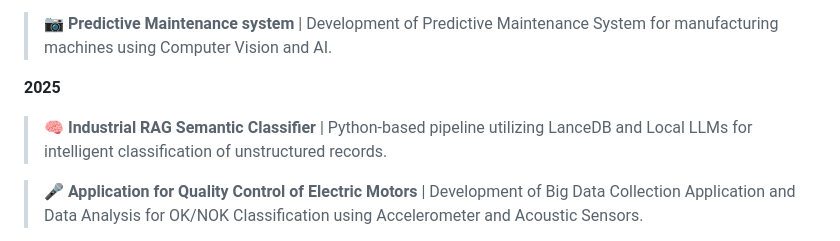
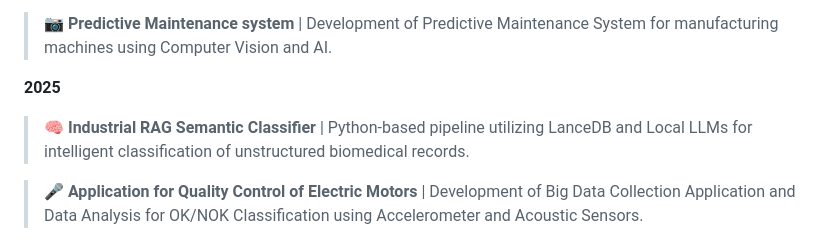
Before and after one commit to borispustejovsky/borispustejovsky, a Markdown page: README.md, the part around the change. GitHub-like rendering.

```diff
--- a/README.md
+++ b/README.md
@@ -38,7 +38,7 @@
 
 **2025**
 
- >🧠 **Industrial RAG Semantic Classifier** | Python-based pipeline utilizing LanceDB and Local LLMs for intelligent classification of unstructured records.
+ >🧠 **Industrial RAG Semantic Classifier** | Python-based pipeline utilizing LanceDB and Local LLMs for intelligent classification of unstructured biomedical records.
 
  >🎤 **Application for Quality Control of Electric Motors** | Development of Big Data Collection Application and Data Analysis for OK/NOK Classification using Accelerometer and Acoustic Sensors.
 
```
